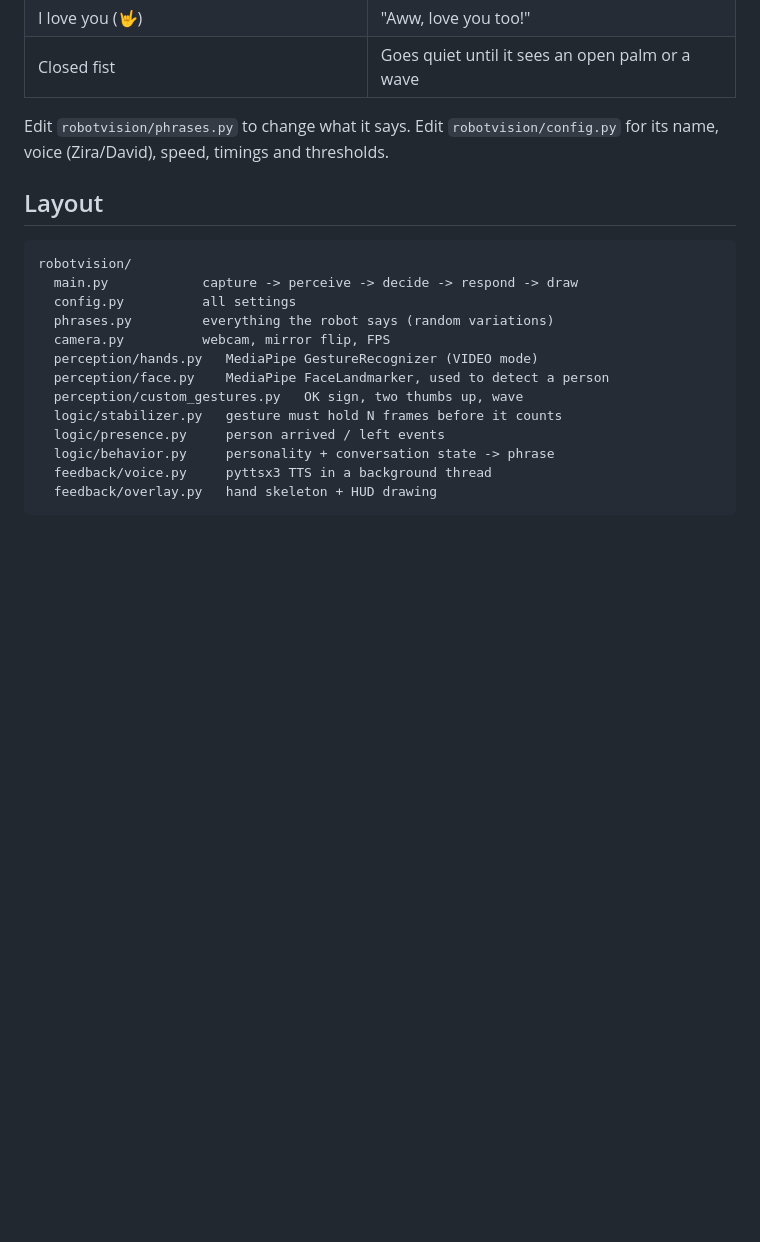
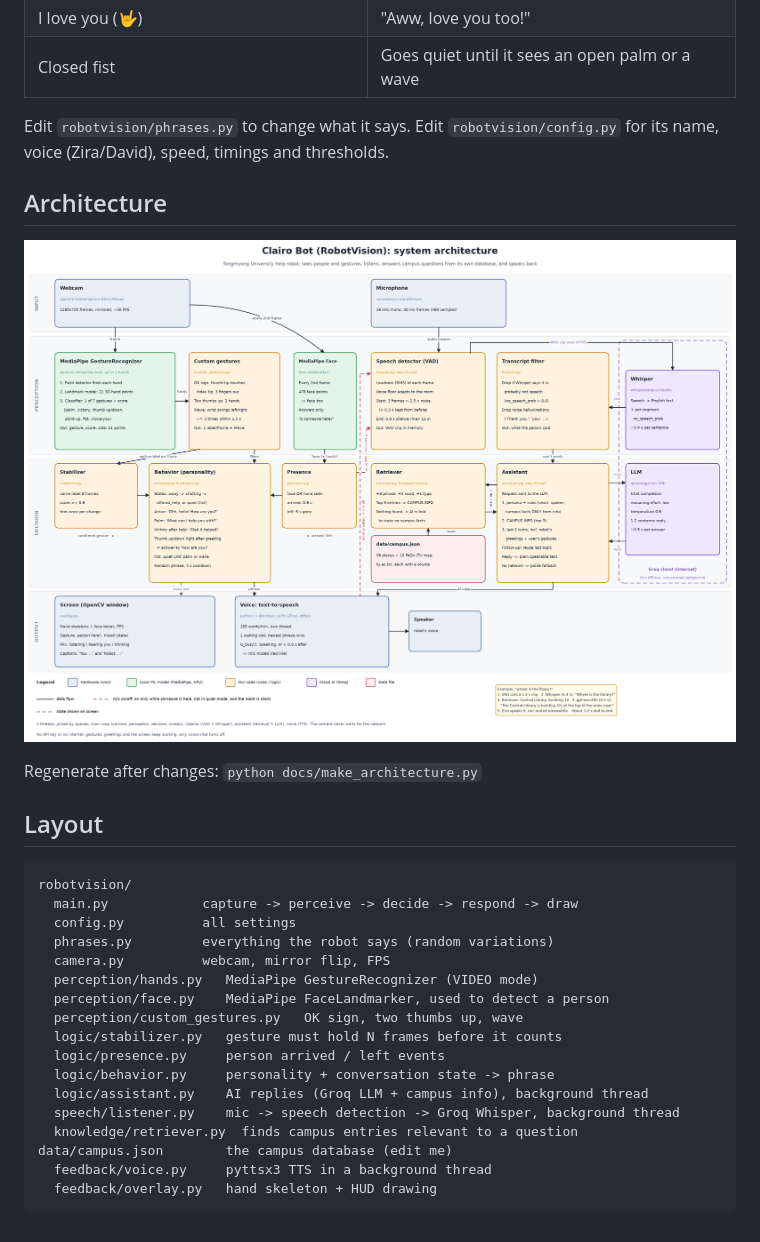
Before and after one commit to aayush-pokhrel/Clairo_Bot, a Markdown page: README.md, the part around one of its changes. GitHub-like rendering; pictures changed too: docs/architecture.png (added); blank space fills up the shorter version.

````diff
--- a/README.md
+++ b/README.md
@@ -33,6 +54,12 @@ conversation so far, and each reply is picked at random from a few variations.
 Edit `robotvision/phrases.py` to change what it says. Edit `robotvision/config.py` for its name,
 voice (Zira/David), speed, timings and thresholds.
 
+## Architecture
+
+![System architecture](docs/architecture.png)
+
+Regenerate after changes: `python docs/make_architecture.py`
+
 ## Layout
 
 ```
@@ -47,6 +74,10 @@ robotvision/
   logic/stabilizer.py   gesture must hold N frames before it counts
   logic/presence.py     person arrived / left events
   logic/behavior.py     personality + conversation state -> phrase
+  logic/assistant.py    AI replies (Groq LLM + campus info), background thread
+  speech/listener.py    mic -> speech detection -> Groq Whisper, background thread
+  knowledge/retriever.py  finds campus entries relevant to a question
+data/campus.json        the campus database (edit me)
   feedback/voice.py     pyttsx3 TTS in a background thread
   feedback/overlay.py   hand skeleton + HUD drawing
 ```
````
Also changed, not shown: other parts of README.md (+21 -0 lines), 15 other files.
